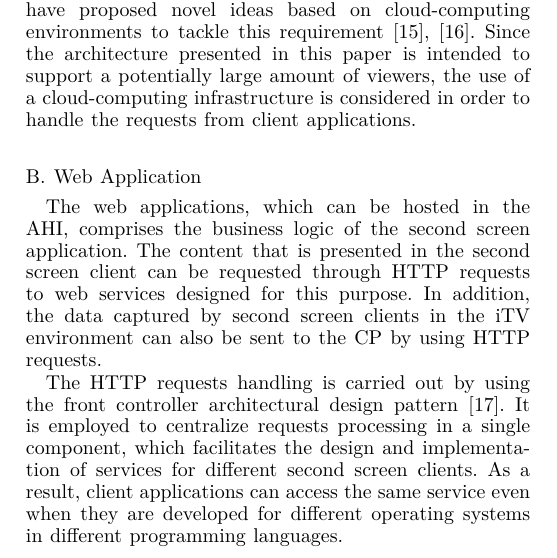
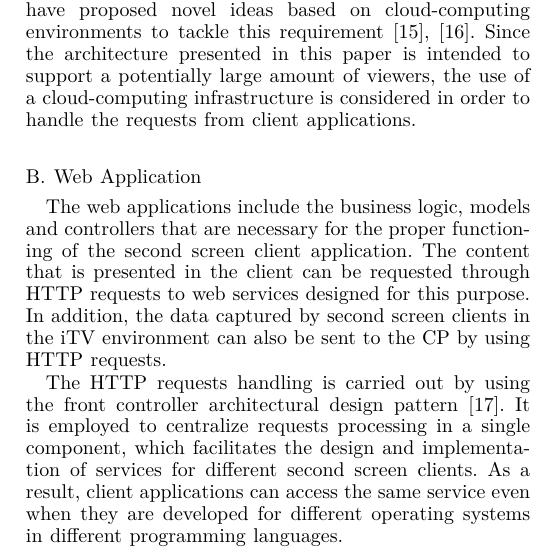
Before and after one commit to ricardoerikson/paper-gcce, a LaTeX paper (src/paper.tex): part of one column of page 3 of 5, cut so that both start at the same text. Compiled offline with XeLaTeX.

Commit message:
Adjustments in Web application section

```diff
--- a/src/paper.tex
+++ b/src/paper.tex
@@ -113,7 +113,7 @@ The TV domain has the potential of facing very different audience ratings. As a
 \subsection{Web Application}
 \label{ssub_web_application}
 
-The web applications, which can be hosted in the AHI, comprises the business logic of the second screen application. The content that is presented in the second screen client can be requested through HTTP requests to web services designed for this purpose. In addition, the data captured by second screen clients in the iTV environment can also be sent to the CP by using HTTP requests.
+The web applications include the business logic, models and controllers that are necessary for the proper functioning of the second screen client application. The content that is presented in the client can be requested through HTTP requests to web services designed for this purpose. In addition, the data captured by second screen clients in the iTV environment can also be sent to the CP by using HTTP requests.
 
 The HTTP requests handling is carried out by using the front controller architectural design pattern~\cite{Buschmann2007}. It is employed to centralize requests processing in a single component, which facilitates the design and implementation of services for different second screen clients. As a result, client applications can access the same service even when they are developed for different operating systems in different programming languages.
 
```
